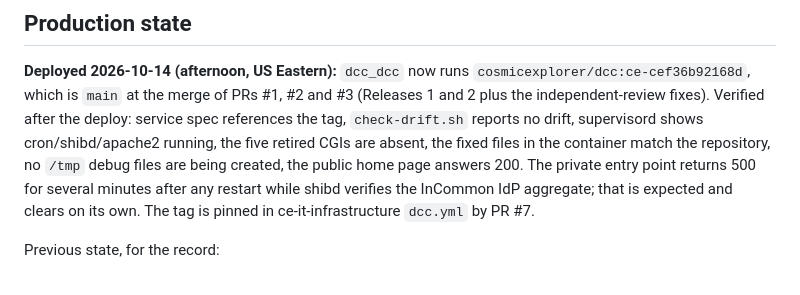
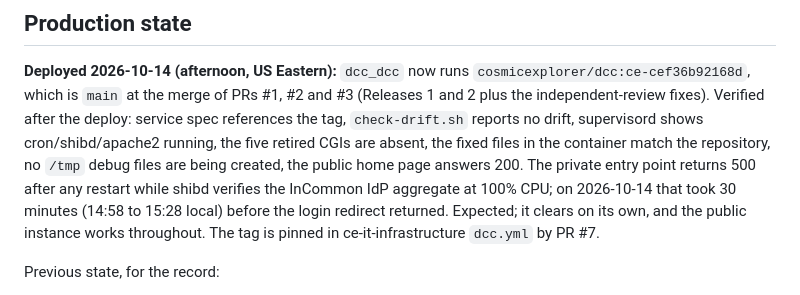
Before and after one commit to cosmic-explorer/ce-docdb, a Markdown page: docs/handoff.md, the part around the change. Drawn GitHub-style.

Commit message:
handoff: shibd startup window measured at 30 minutes
Co-Authored-By: Claude Fable 5.1 <noreply@anthropic.com>

```diff
--- a/docs/handoff.md
+++ b/docs/handoff.md
@@ -13,8 +13,10 @@ the deploy: service spec references the tag, `check-drift.sh` reports no
 drift, supervisord shows cron/shibd/apache2 running, the five retired CGIs are
 absent, the fixed files in the container match the repository, no `/tmp`
 debug files are being created, the public home page answers 200. The private
-entry point returns 500 for several minutes after any restart while shibd
-verifies the InCommon IdP aggregate; that is expected and clears on its own.
+entry point returns 500 after any restart while shibd verifies the InCommon
+IdP aggregate at 100% CPU; on 2026-10-14 that took 30 minutes (14:58 to
+15:28 local) before the login redirect returned. Expected; it clears on its
+own, and the public instance works throughout.
 The tag is pinned in ce-it-infrastructure `dcc.yml` by PR #7.
 
 Previous state, for the record:
```
